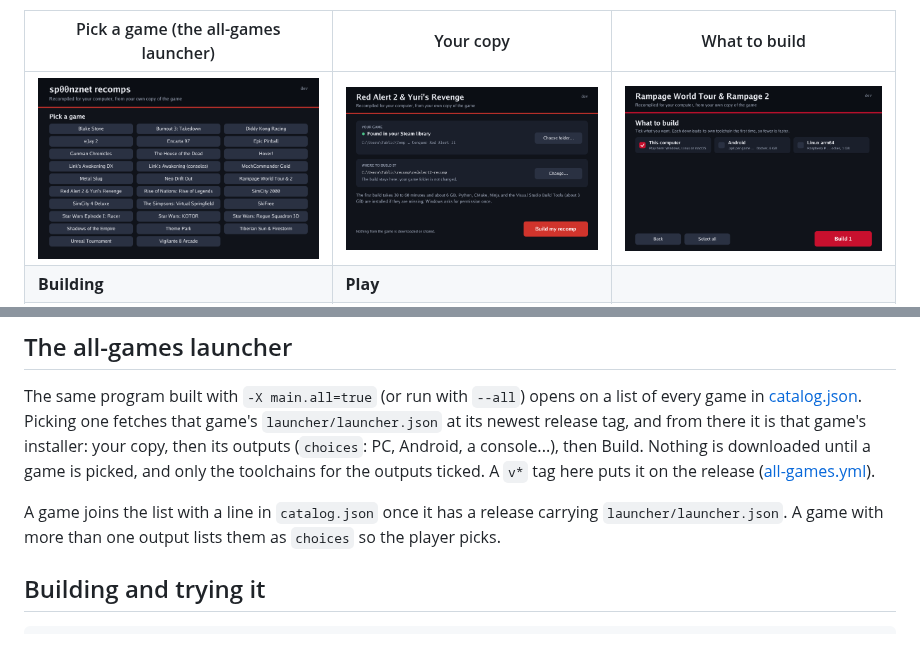
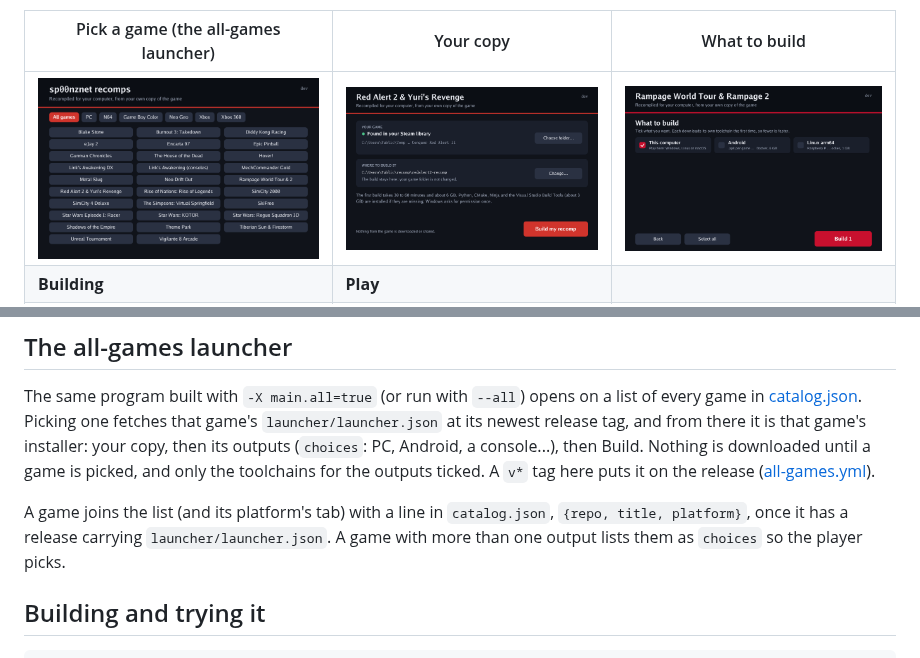
Before and after one commit to sp00nznet/recomp-launcher, a Markdown page: README.md, 2 parts joined by grey strips. GitHub-like rendering; pictures changed too: docs/pick.png.

Commit message:
Game list: a tab per platform
Co-Authored-By: Claude Opus 5.5 <noreply@anthropic.com>

```diff
--- a/README.md
+++ b/README.md
@@ -85,7 +85,7 @@ a console...), then Build. Nothing is downloaded until a game is picked, and
 only the toolchains for the outputs ticked. A `v*` tag here puts it on the
 release ([all-games.yml](.github/workflows/all-games.yml)).
 
-A game joins the list with a line in `catalog.json` once it has a release
+A game joins the list (and its platform's tab) with a line in `catalog.json`, `{repo, title, platform}`, once it has a release
 carrying `launcher/launcher.json`. A game with more than one output lists
 them as `choices` so the player picks.
 
```
Also changed, not shown: CHANGELOG.md (+6 -0 lines), 4 other files.
